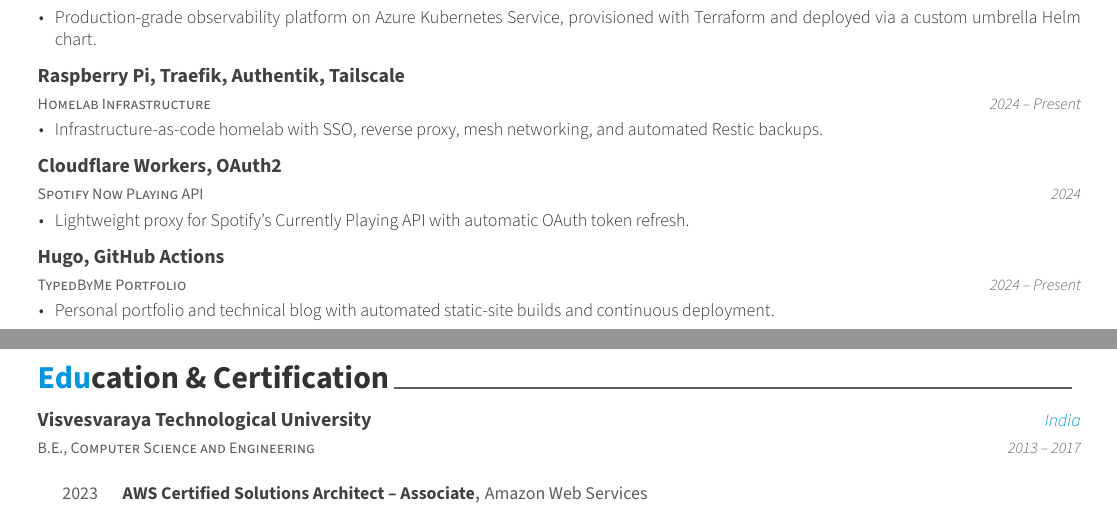
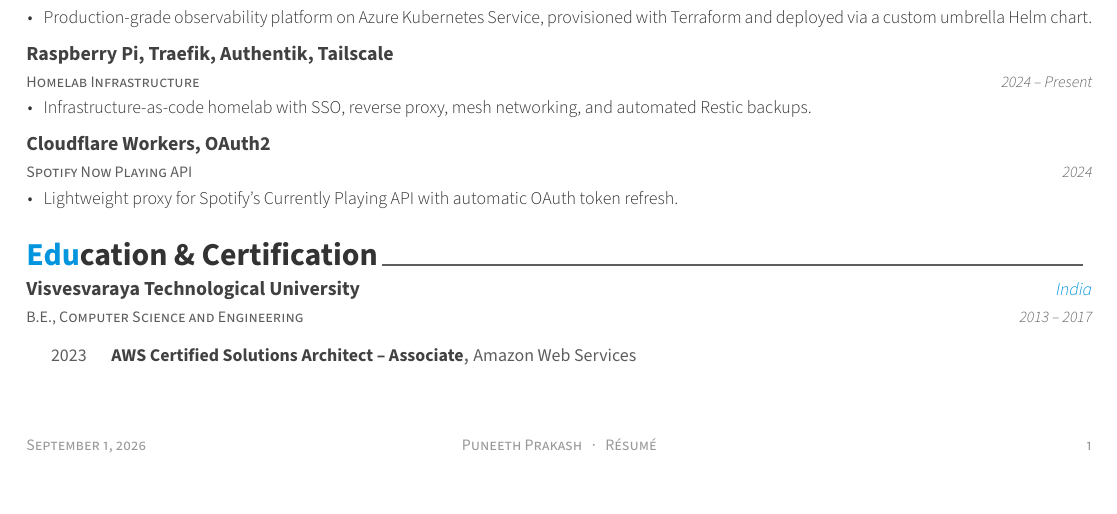
Before and after one commit to punitpi/my-resume, a LaTeX CV (resume-awesome.tex): two parts of pages 1 and 2 of 2 before the commit and part of the page after it, the two joined at a grey line, cut so that both start at the same text. Compiled offline with XeLaTeX; a LaTeX package or settings file that is missing is left out.

Commit message:
Trim to fit one page: drop TypedByMe project, tighten spacing
Per user: portfolio URL already in the header, so that project
entry is redundant. Also tightens page margins and the class's
section-skip lengths (redefined locally, not patched in the vendored
.cls) to recover the space the photo and extra entries cost.

```diff
--- a/resume-awesome.tex
+++ b/resume-awesome.tex
@@ -15,11 +15,16 @@
 %==============================================================================
 \documentclass[11pt, a4paper]{awesome-cv}
 
-\geometry{left=1.3cm, top=1.0cm, right=1.3cm, bottom=1.3cm, footskip=.4cm}
+\geometry{left=1.1cm, top=0.7cm, right=1.1cm, bottom=0.9cm, footskip=.35cm}
 
 \colorlet{awesome}{awesome-skyblue}
 \setbool{acvSectionColorHighlight}{true}
 \renewcommand{\acvHeaderSocialSep}{\quad\textbar\quad}
+
+% Tightened from the class defaults (3mm / 2.5mm) to fit one page after
+% adding the photo and four experience entries.
+\renewcommand{\acvSectionTopSkip}{1.6mm}
+\renewcommand{\acvSectionContentTopSkip}{1.2mm}
 
 %-------------------------------------------------------------------------------
 % PERSONAL INFORMATION
@@ -165,17 +170,6 @@ designing APIs and infrastructure that scale.
       \end{cvitems}
     }
 
-  \cventry
-    {TypedByMe Portfolio}
-    {Hugo, GitHub Actions}
-    {}
-    {2024 -- Present}
-    {
-      \begin{cvitems}
-        \item {Personal portfolio and technical blog with automated static-site builds and continuous deployment.}
-      \end{cvitems}
-    }
-
 \end{cventries}
 
 %-------------------------------------------------------------------------------
```
